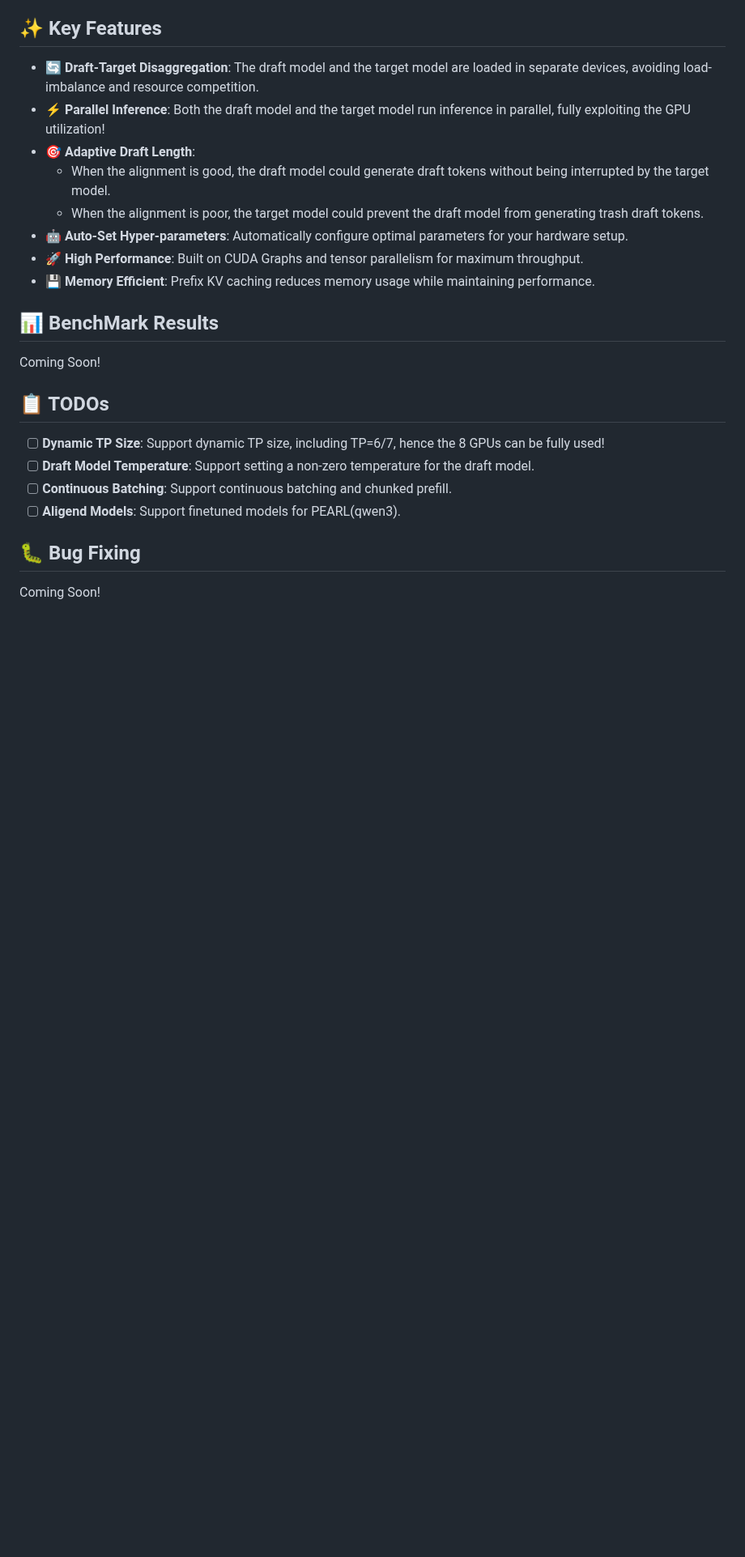
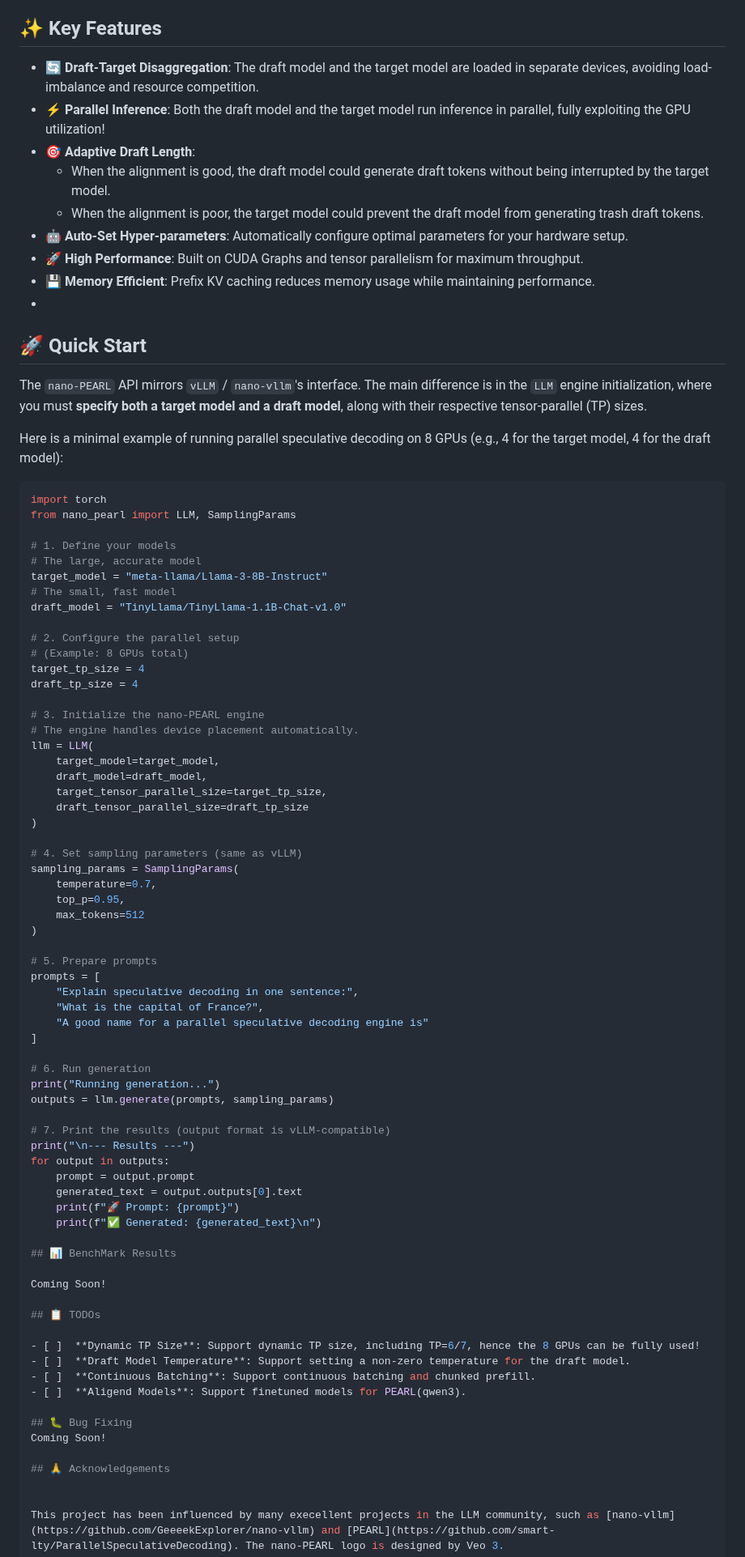
Before and after one commit to smart-lty/nano-PEARL, a Markdown page: README.md, the part around the change. Shown at 81% size. Rendered like a GitHub page; blank space fills up the shorter version.

````diff
--- a/README.md
+++ b/README.md
@@ -62,6 +62,62 @@ pip install git+https://github.com/smart-lty/nano-PEARL.git # from github
 - 🤖 **Auto-Set Hyper-parameters**: Automatically configure optimal parameters for your hardware setup.
 - 🚀 **High Performance**: Built on CUDA Graphs and tensor parallelism for maximum throughput.
 - 💾 **Memory Efficient**: Prefix KV caching reduces memory usage while maintaining performance.
+-
+## 🚀 Quick Start
+
+The `nano-PEARL` API mirrors `vLLM` / `nano-vllm`'s interface. The main difference is in the `LLM` engine initialization, where you must **specify both a target model and a draft model**, along with their respective tensor-parallel (TP) sizes.
+
+Here is a minimal example of running parallel speculative decoding on 8 GPUs (e.g., 4 for the target model, 4 for the draft model):
+
+```python
+import torch
+from nano_pearl import LLM, SamplingParams
+
+# 1. Define your models
+# The large, accurate model
+target_model = "meta-llama/Llama-3-8B-Instruct"
+# The small, fast model
+draft_model = "TinyLlama/TinyLlama-1.1B-Chat-v1.0"
+
+# 2. Configure the parallel setup
+# (Example: 8 GPUs total)
+target_tp_size = 4
+draft_tp_size = 4
+
+# 3. Initialize the nano-PEARL engine
+# The engine handles device placement automatically.
+llm = LLM(
+    target_model=target_model,
+    draft_model=draft_model,
+    target_tensor_parallel_size=target_tp_size,
+    draft_tensor_parallel_size=draft_tp_size
+)
+
+# 4. Set sampling parameters (same as vLLM)
+sampling_params = SamplingParams(
+    temperature=0.7,
+    top_p=0.95,
+    max_tokens=512
+)
+
+# 5. Prepare prompts
+prompts = [
+    "Explain speculative decoding in one sentence:",
+    "What is the capital of France?",
+    "A good name for a parallel speculative decoding engine is"
+]
+
+# 6. Run generation
+print("Running generation...")
+outputs = llm.generate(prompts, sampling_params)
+
+# 7. Print the results (output format is vLLM-compatible)
+print("\n--- Results ---")
+for output in outputs:
+    prompt = output.prompt
+    generated_text = output.outputs[0].text
+    print(f"🚀 Prompt: {prompt}")
+    print(f"✅ Generated: {generated_text}\n")
 
 ## 📊 BenchMark Results
 
````
